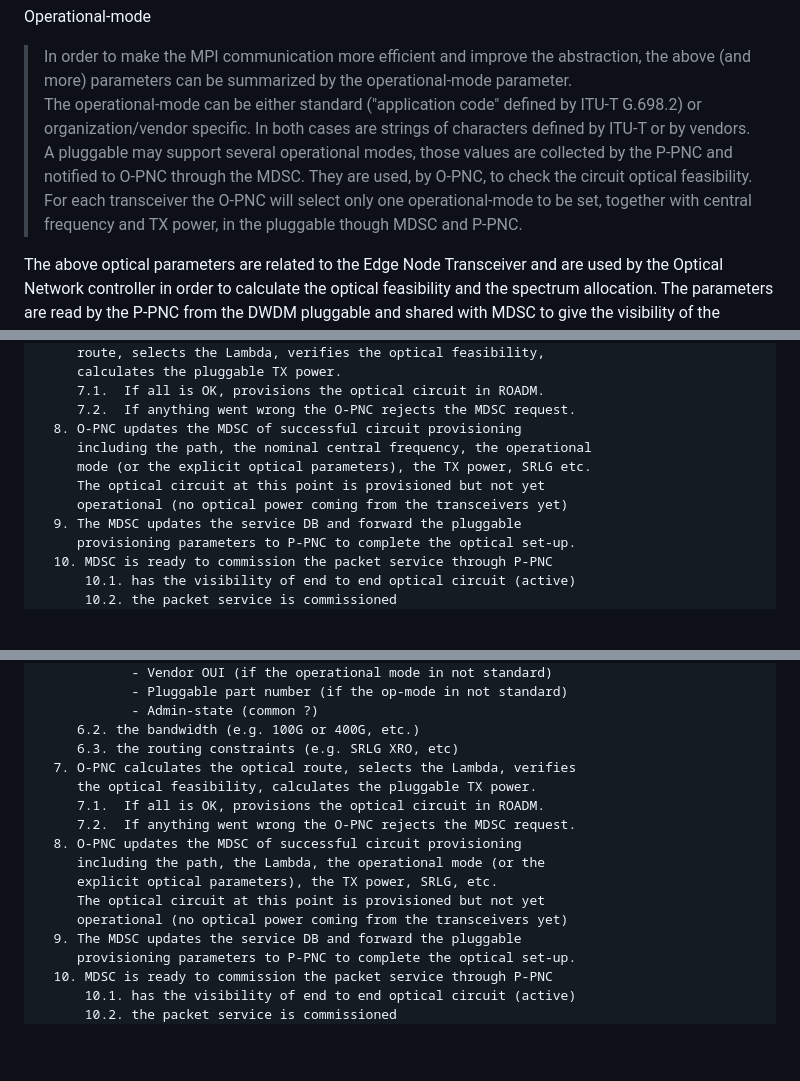
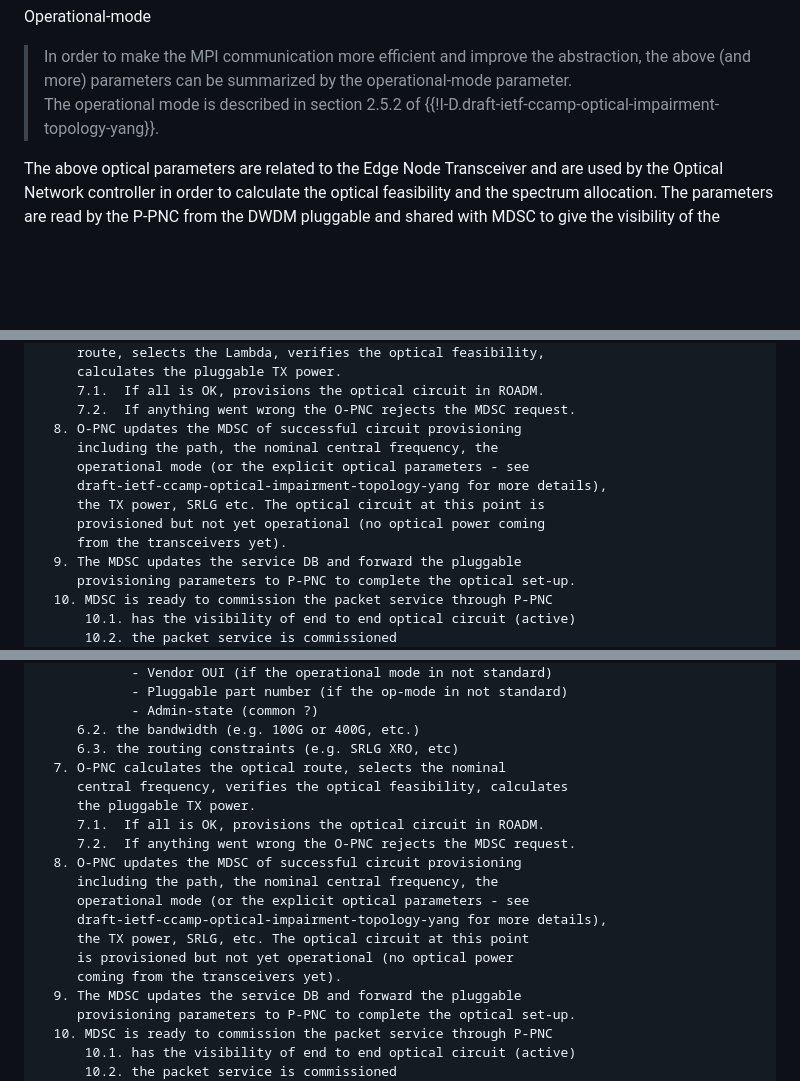
Before and after one commit to ggalimba56/draft-poidt-ccamp-actn-poi-pluggable, a Markdown page: draft-poidt-ccamp-actn-poi-pluggable.md, 3 parts joined by grey strips. Rendered like a GitHub page; blank space fills up the shorter version.

```diff
--- a/draft-poidt-ccamp-actn-poi-pluggable.md
+++ b/draft-poidt-ccamp-actn-poi-pluggable.md
@@ -517,15 +517,8 @@ The figure {{my_figure-2}} describes the architecture of option 1.
    > In order to make the MPI communication more efficient and improve
       the abstraction, the above (and more) parameters can be
       summarized by the operational-mode parameter.
-      The operational-mode can be either standard ("application code"
-      defined by ITU-T G.698.2) or organization/vendor specific.
-      In both cases are strings of characters defined by ITU-T or
-      by vendors.  A pluggable may support several operational modes,
-      those values are collected by the P-PNC and notified to O-PNC
-      through the MDSC.  They are used, by O-PNC, to check the circuit
-      optical feasibility.  For each transceiver the O-PNC will select
-      only one operational-mode to be set, together with central
-      frequency and TX power, in the pluggable though MDSC and P-PNC.
+      The operational mode is described in section 2.5.2 of
+      {{!I-D.draft-ietf-ccamp-optical-impairment-topology-yang}}.
 
    The above optical parameters are related to the Edge Node Transceiver
    and are used by the Optical Network controller in order to
@@ -770,10 +763,12 @@ Option 1
      7.1.  If all is OK, provisions the optical circuit in ROADM.
      7.2.  If anything went wrong the O-PNC rejects the MDSC request.
   8. O-PNC updates the MDSC of successful circuit provisioning
-     including the path, the nominal central frequency, the operational
-     mode (or the explicit optical parameters), the TX power, SRLG etc.
-     The optical circuit at this point is provisioned but not yet
-     operational (no optical power coming from the transceivers yet)
+     including the path, the nominal central frequency, the
+     operational mode (or the explicit optical parameters - see
+     draft-ietf-ccamp-optical-impairment-topology-yang for more details),
+     the TX power, SRLG etc. The optical circuit at this point is
+     provisioned but not yet operational (no optical power coming
+     from the transceivers yet).
   9. The MDSC updates the service DB and forward the pluggable
      provisioning parameters to P-PNC to complete the optical set-up.
   10. MDSC is ready to commission the packet service through P-PNC
@@ -837,15 +832,18 @@ Option 1
             - Admin-state (common ?)
      6.2. the bandwidth (e.g. 100G or 400G, etc.)
      6.3. the routing constraints (e.g. SRLG XRO, etc)
-  7. O-PNC calculates the optical route, selects the Lambda, verifies
-     the optical feasibility, calculates the pluggable TX power.
+  7. O-PNC calculates the optical route, selects the nominal
+     central frequency, verifies the optical feasibility, calculates
+     the pluggable TX power.
      7.1.  If all is OK, provisions the optical circuit in ROADM.
      7.2.  If anything went wrong the O-PNC rejects the MDSC request.
   8. O-PNC updates the MDSC of successful circuit provisioning
-     including the path, the Lambda, the operational mode (or the
-     explicit optical parameters), the TX power, SRLG, etc.
-     The optical circuit at this point is provisioned but not yet
-     operational (no optical power coming from the transceivers yet)
+     including the path, the nominal central frequency, the
+     operational mode (or the explicit optical parameters - see
+     draft-ietf-ccamp-optical-impairment-topology-yang for more details),
+     the TX power, SRLG, etc. The optical circuit at this point
+     is provisioned but not yet operational (no optical power
+     coming from the transceivers yet).
   9. The MDSC updates the service DB and forward the pluggable
      provisioning parameters to P-PNC to complete the optical set-up.
   10. MDSC is ready to commission the packet service through P-PNC
```
Also changed, not shown: other parts of draft-poidt-ccamp-actn-poi-pluggable.md (+8 -8 lines).
